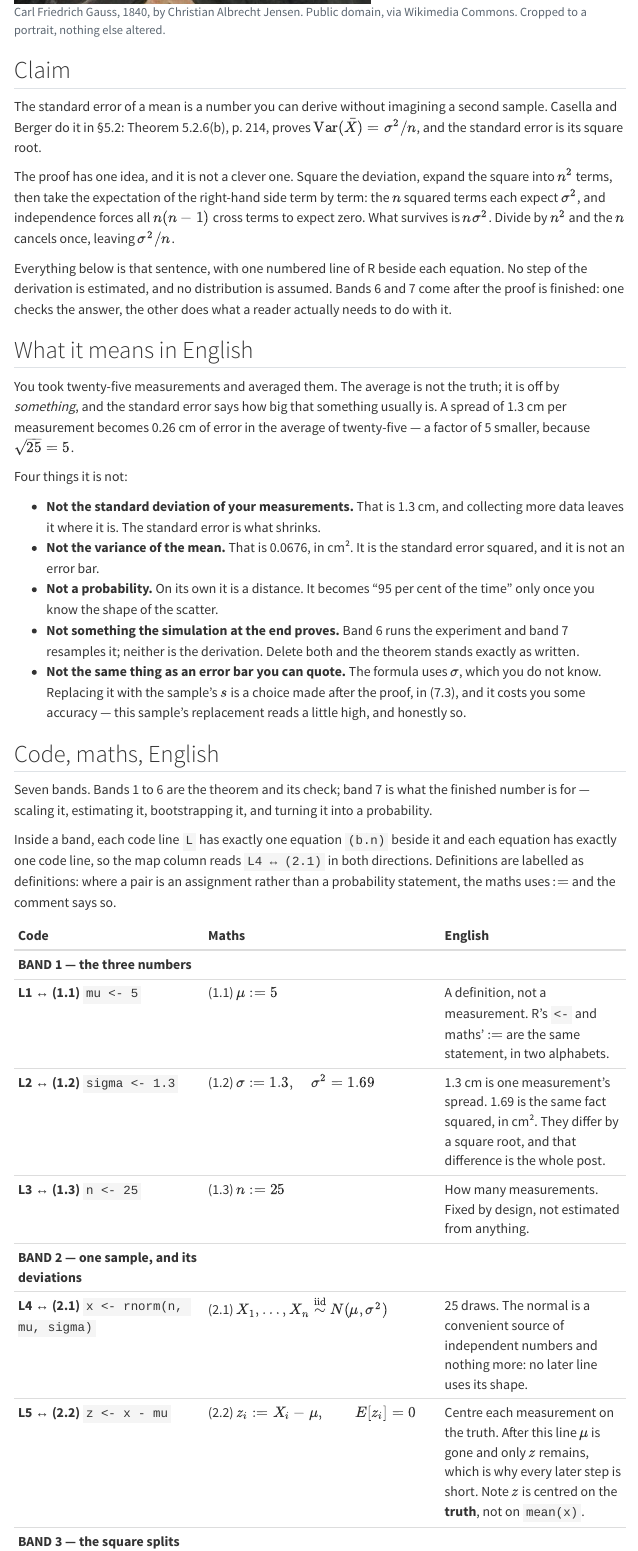
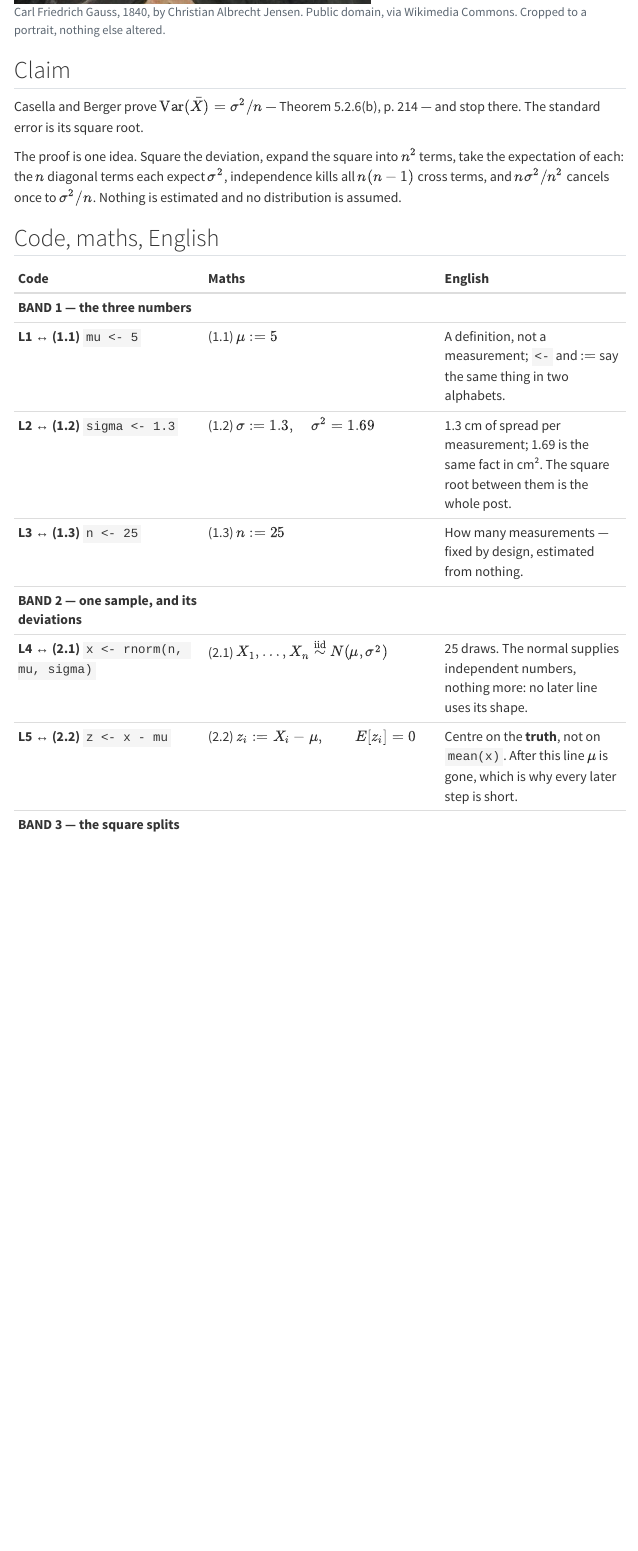
Before and after one commit to batestguy/QuartoWebsite-blog-others, a Quarto document (posts/standard-error-plainly/index.qmd): the page in a window 1100 px wide, from 800 px down. Rendered offline with R 4.5, knitr and Pandoc in place of Quarto, with nearby package versions; menus at the side of the page are left out.

Commit message:
Cut the standard error post down to the table
The Claim, the English section and the band map were all restating the
argument the table already carries row by row; the post now goes photo,
Claim, table, sources, and each English cell says one thing.

🤖 Generated with Codebuff
Co-Authored-By: Codebuff <noreply@codebuff.com>

```diff
--- a/posts/standard-error-plainly/index.qmd
+++ b/posts/standard-error-plainly/index.qmd
@@ -91,38 +91,20 @@
 
 ## Claim
 
-The standard error of a mean is a number you can derive without imagining a second sample. Casella and Berger do it in §5.2: Theorem 5.2.6(b), p. 214, proves $\operatorname{Var}(\bar X)=\sigma^2/n$, and the standard error is its square root.
+Casella and Berger prove $\operatorname{Var}(\bar X)=\sigma^2/n$ — Theorem 5.2.6(b), p. 214 — and stop there. The standard error is its square root.
 
-The proof has one idea, and it is not a clever one. Square the deviation, expand the square into $n^2$ terms, then take the expectation of the right-hand side term by term: the $n$ squared terms each expect $\sigma^2$, and independence forces all $n(n-1)$ cross terms to expect zero. What survives is $n\sigma^2$. Divide by $n^2$ and the $n$ cancels once, leaving $\sigma^2/n$.
-
-Everything below is that sentence, with one numbered line of R beside each equation. No step of the derivation is estimated, and no distribution is assumed. Bands 6 and 7 come after the proof is finished: one checks the answer, the other does what a reader actually needs to do with it.
-
-## What it means in English
-
-You took twenty-five measurements and averaged them. The average is not the truth; it is off by *something*, and the standard error says how big that something usually is. A spread of `r fmt(sigma)` cm per measurement becomes `r fmt(sigma / sqrt(n))` cm of error in the average of twenty-five — a factor of `r fmt(sqrt(n))` smaller, because $\sqrt{25}=5$.
-
-Four things it is not:
-
-- **Not the standard deviation of your measurements.** That is `r fmt(sigma)` cm, and collecting more data leaves it where it is. The standard error is what shrinks.
-- **Not the variance of the mean.** That is `r fmt((1 / n^2) * (n * sigma^2))`, in cm². It is the standard error squared, and it is not an error bar.
-- **Not a probability.** On its own it is a distance. It becomes "95 per cent of the time" only once you know the shape of the scatter.
-- **Not something the simulation at the end proves.** Band 6 runs the experiment and band 7 resamples it; neither is the derivation. Delete both and the theorem stands exactly as written.
-- **Not the same thing as an error bar you can quote.** The formula uses $\sigma$, which you do not know. Replacing it with the sample's $s$ is a choice made after the proof, in (7.3), and it costs you some accuracy — this sample's replacement reads a little high, and honestly so.
+The proof is one idea. Square the deviation, expand the square into $n^2$ terms, take the expectation of each: the $n$ diagonal terms each expect $\sigma^2$, independence kills all $n(n-1)$ cross terms, and $n\sigma^2/n^2$ cancels once to $\sigma^2/n$. Nothing is estimated and no distribution is assumed.
 
 ## Code, maths, English
-
-Seven bands. Bands 1 to 6 are the theorem and its check; band 7 is what the finished number is for — scaling it, estimating it, bootstrapping it, and turning it into a probability.
-
-Inside a band, each code line `L` has exactly one equation `(b.n)` beside it and each equation has exactly one code line, so the map column reads `L4 ↔ (2.1)` in both directions. Definitions are labelled as definitions: where a pair is an assignment rather than a probability statement, the maths uses $:=$ and the comment says so.
 
 ::: {.transition}
 | Code | Maths | English |
 |:--|:--|:--|
 | **BAND 1 — the three numbers** | | |
-| **L1 ↔ (1.1)** `mu <- 5` | (1.1) $\mu := 5$ | A definition, not a measurement. R's `<-` and maths' $:=$ are the same statement, in two alphabets. |
-| **L2 ↔ (1.2)** `sigma <- 1.3` | (1.2) $\sigma := 1.3,\quad\sigma^2 = `r fmt(sigma^2)`$ | `r fmt(sigma)` cm is one measurement's spread. `r fmt(sigma^2)` is the same fact squared, in cm². They differ by a square root, and that difference is the whole post. |
-| **L3 ↔ (1.3)** `n <- 25` | (1.3) $n := 25$ | How many measurements. Fixed by design, not estimated from anything. |
+| **L1 ↔ (1.1)** `mu <- 5` | (1.1) $\mu := 5$ | A definition, not a measurement; `<-` and $:=$ say the same thing in two alphabets. |
+| **L2 ↔ (1.2)** `sigma <- 1.3` | (1.2) $\sigma := 1.3,\quad\sigma^2 = `r fmt(sigma^2)`$ | `r fmt(sigma)` cm of spread per measurement; `r fmt(sigma^2)` is the same fact in cm². The square root between them is the whole post. |
+| **L3 ↔ (1.3)** `n <- 25` | (1.3) $n := 25$ | How many measurements — fixed by design, estimated from nothing. |
 | **BAND 2 — one sample, and its deviations** | | |
-| **L4 ↔ (2.1)** `x <- rnorm(n, mu, sigma)` | (2.1) $X_1,\dots,X_n \overset{\text{iid}}{\sim} N(\mu,\sigma^2)$ | `r n` draws. The normal is a convenient source of independent numbers and nothing more: no later line uses its shape. |
-| **L5 ↔ (2.2)** `z <- x - mu` | (2.2) $z_i := X_i - \mu,\qquad E[z_i] = 0$ | Centre each measurement on the truth. After this line $\mu$ is gone and only $z$ remains, which is why every later step is short. Note $z$ is centred on the **truth**, not on `mean(x)`. |
+| **L4 ↔ (2.1)** `x <- rnorm(n, mu, sigma)` | (2.1) $X_1,\dots,X_n \overset{\text{iid}}{\sim} N(\mu,\sigma^2)$ | `r n` draws. The normal supplies independent numbers, nothing more: no later line uses its shape. |
+| **L5 ↔ (2.2)** `z <- x - mu` | (2.2) $z_i := X_i - \mu,\qquad E[z_i] = 0$ | Centre on the **truth**, not on `mean(x)`. After this line $\mu$ is gone, which is why every later step is short. |
 | **BAND 3 — the square splits into two blocks** | | |
```
Also changed, not shown: posts/standard-error-plainly/index.qmd (26 more changed lines), 1 other file.
